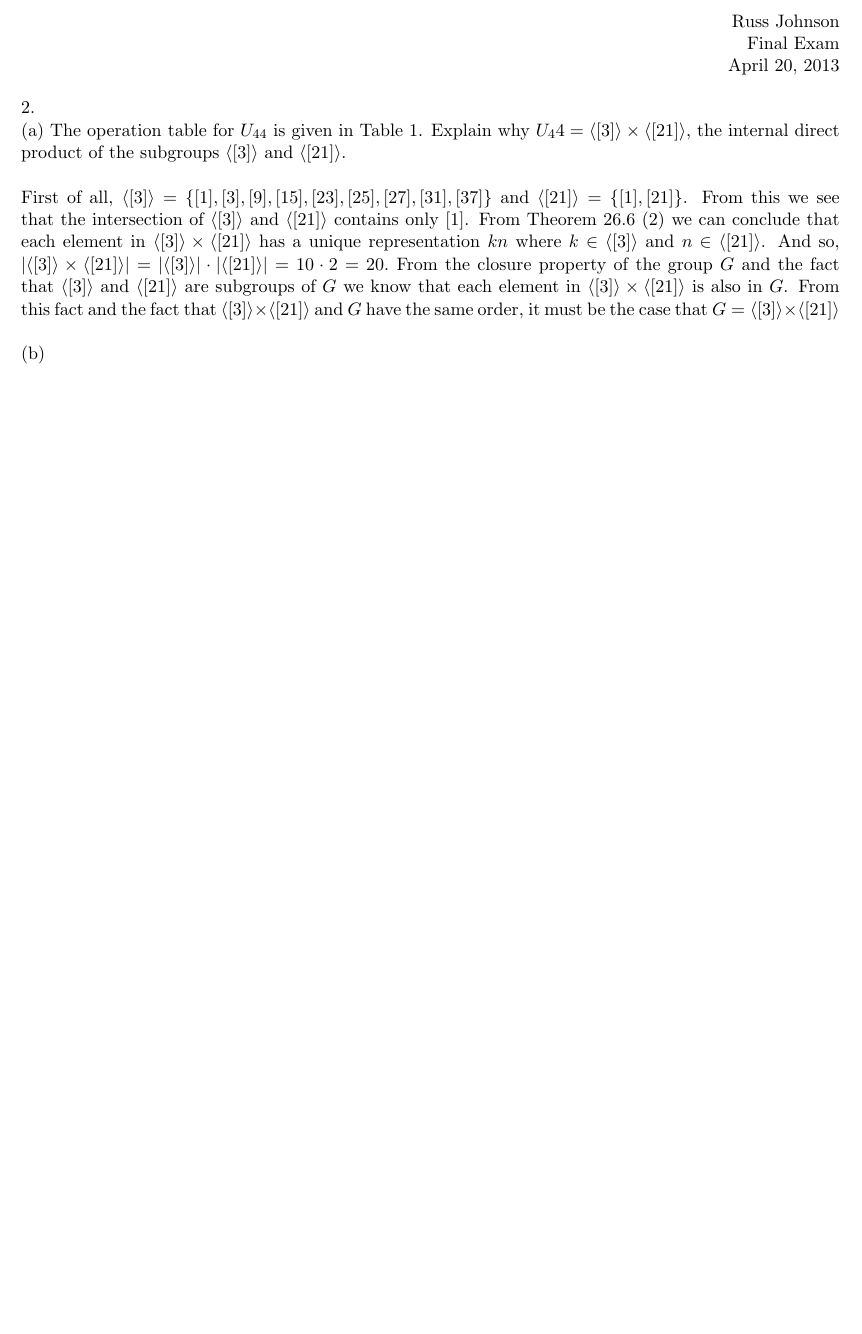
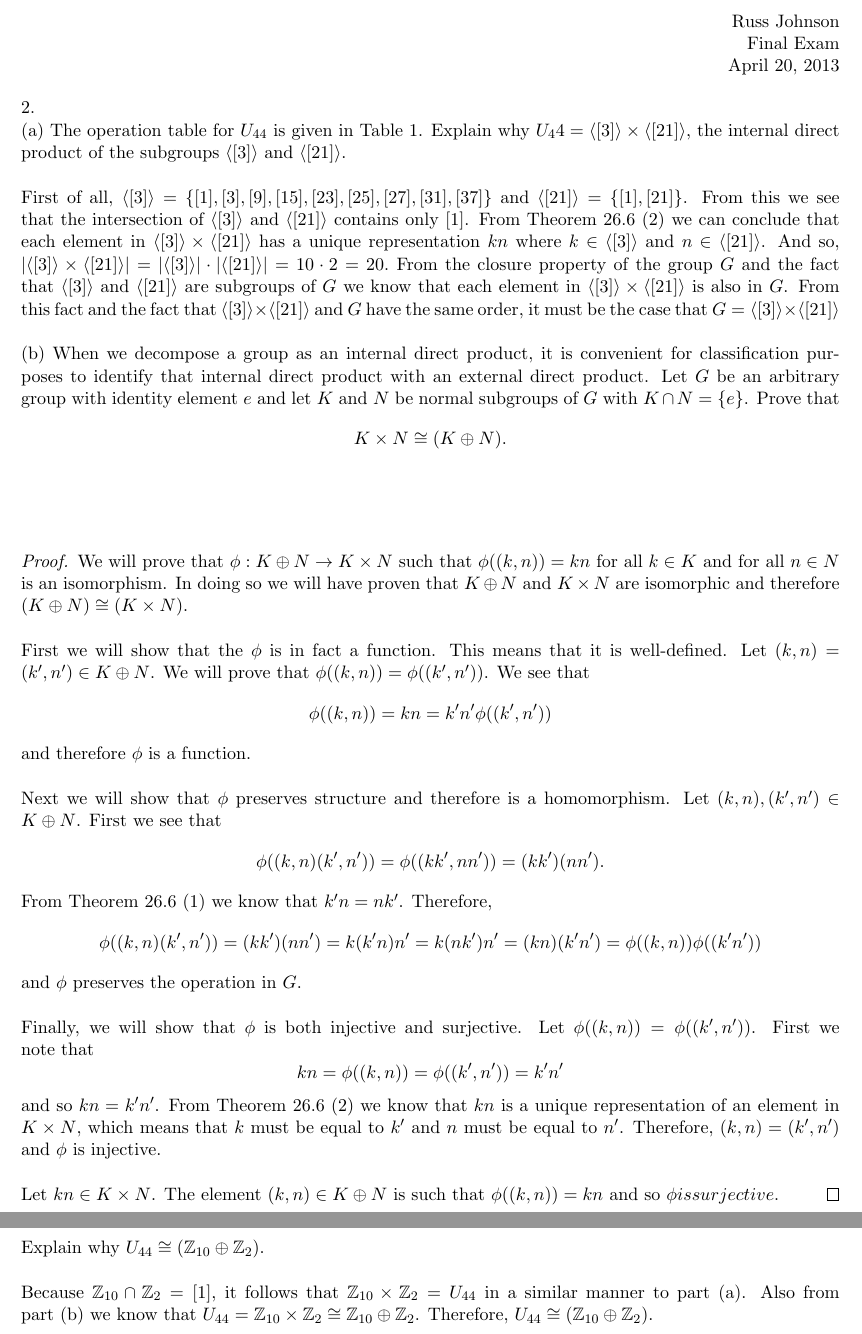
Before and after one commit to russjohnson09/abstract-algebra, a LaTeX document (final/final.tex): part of the page before the commit and two parts of pages 1 and 2 of 2 after it, the two joined at a grey line, cut so that both start at the same text, the shorter picture padded with empty space. Compiled offline with pdfLaTeX.

Commit message:
part 2 complete

```diff
--- a/final/final.tex
+++ b/final/final.tex
@@ -39,7 +41,36 @@ where $k\in \langle [3] \rangle$ and $n\in \langle [21] \rangle$. And so,
 $ |\langle [3] \rangle \times \langle [21] \rangle| = |\langle [3] \rangle|\cdot |\langle [21] \rangle | = 10\cdot 2 = 20. $
 From the closure property of the group $G$ and the fact that $\langle [3] \rangle $ and $ \langle [21] \rangle$ are subgroups of $G$ we know that each element in $ \langle [3] \rangle \times \langle [21] \rangle $ is also in $G$. From this fact and the fact that $ \langle [3] \rangle \times \langle [21] \rangle $ and $G$ have the same order, it must be the case that $ G= \langle [3] \rangle \times \langle [21] \rangle $\\
 ~\\
-(b)
+(b) When we decompose a group as an internal direct product, it is convenient for classification purposes to identify that internal direct product with an external direct product. Let $G$ be an arbitrary group with identity element $e$ and let $K$ and $N$ be normal subgroups of $G$ with $K \cap N = \{e\}$. Prove that
+\[ K \times N \cong (K \oplus N).\]\\
+~\\
+\newcommand{\dom}{\ensuremath{K \oplus N}}
+\newcommand{\img}{\ensuremath{K \times N}}
+\begin{proof}
+We will prove that $\phi: K \oplus N \rightarrow K \times N$ such that $\phi((k,n)) = kn$ for all $k\in K$ and for all $n\in N$ is an isomorphism. In doing so we will have proven that $\dom$ and $\img$ are isomorphic and therefore $ (\dom) \cong (\img) $.\\
+~\\
+First we will show that the $\phi$ is in fact a function. This means that it is well-defined. Let $(k,n) = (k',n') \in \dom$. We will prove that $\phi((k,n)) = \phi((k',n'))$. We see that
+\[ \phi((k,n)) = kn = k'n' \phi((k',n')) \]
+and therefore $\phi$ is a function.\\
+~\\
+Next we will show that $\phi$ preserves structure and therefore is a homomorphism. Let $(k,n),(k',n')\in \dom$. First we see that
+\[ \phi((k,n)(k',n')) = \phi((kk',nn')) = (kk')(nn'). \]
+From Theorem 26.6 (1) we know that $k'n=nk'$. Therefore,
+\[ \phi((k,n)(k',n')) = (kk')(nn') = k(k'n)n' = k(nk')n' = (kn)(k'n') = \phi((k,n))\phi((k'n')) \]
+and $\phi$ preserves the operation in $G$.\\
+~\\
+Finally, we will show that $\phi$ is both injective and surjective. Let $\phi((k,n)) = \phi((k',n'))$. First we note that
+\[ kn = \phi((k,n)) = \phi((k',n')) = k'n' \]
+and so $kn=k'n'$. From Theorem 26.6 (2) we know that $kn$ is a unique representation of an element in $\img$, which means that $k$ must be equal to $k'$ and $n$ must be equal to $n'$. Therefore, $(k,n) = (k',n')$ and $\phi$ is injective.\\
+~\\
+Let $kn\in \img$. The element $(k,n)\in \dom$ is such that $\phi((k,n))=kn$ and so $\phi is surjective$.
+\end{proof}
+~\\
+Explain why $U_{44} \cong (\mathbb{Z}_{10} \oplus \mathbb{Z}_2)$.\\
+~\\
+Because $\mathbb{Z}_{10} \cap \mathbb{Z}_2 = [1]$, it follows that
+ $\mathbb{Z}_{10} \times \mathbb{Z}_2 = U_{44}$ in a similar manner to part (a). Also from part (b) we know that $U_{44} = \mathbb{Z}_{10} \times \mathbb{Z}_2 \cong \mathbb{Z}_{10} \oplus \mathbb{Z}_2$.
+Therefore, $U_{44} \cong (\mathbb{Z}_{10} \oplus \mathbb{Z}_2)$.
 
 \end{document}
 
```
Also changed, not shown: final/final.pdf, final/final.tex (2 more changed lines).
